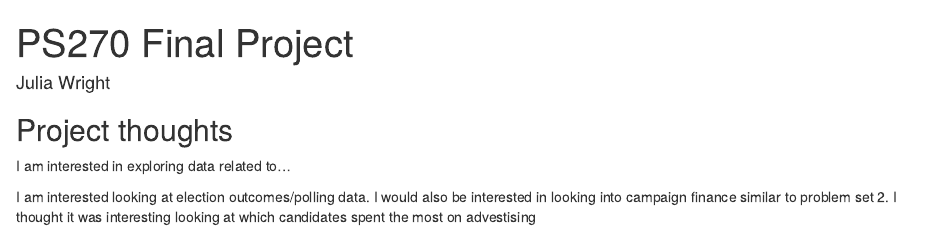
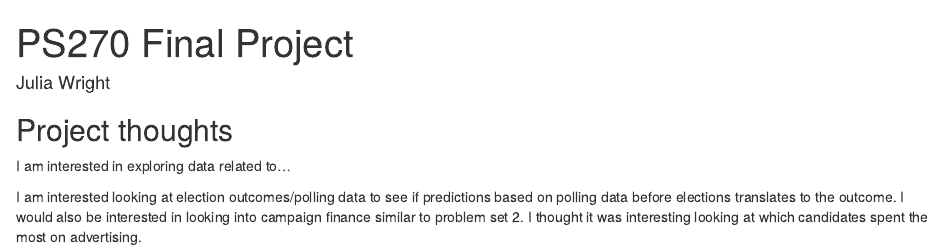
Before and after one commit to juliabwright137/ps270-final-project, an R Markdown document (index.Rmd): the page in a window 1100 px wide, from its top. Rendered offline with R 4.5, knitr and Pandoc, with nearby package versions; drawn as R Markdown's standard HTML page in place of the format the file asks for.

Commit message:
Save new changes.

```diff
--- a/index.Rmd
+++ b/index.Rmd
@@ -13,4 +13,4 @@ output:
 
 I am interested in exploring data related to...
 
-I am interested looking at election outcomes/polling data. I would also be interested in looking into campaign finance similar to problem set 2. I thought it was interesting looking at which candidates spent the most on advestising
+I am interested looking at election outcomes/polling data to see if predictions based on polling data before elections translates to the outcome. I would also be interested in looking into campaign finance similar to problem set 2. I thought it was interesting looking at which candidates spent the most on advertising.
```
